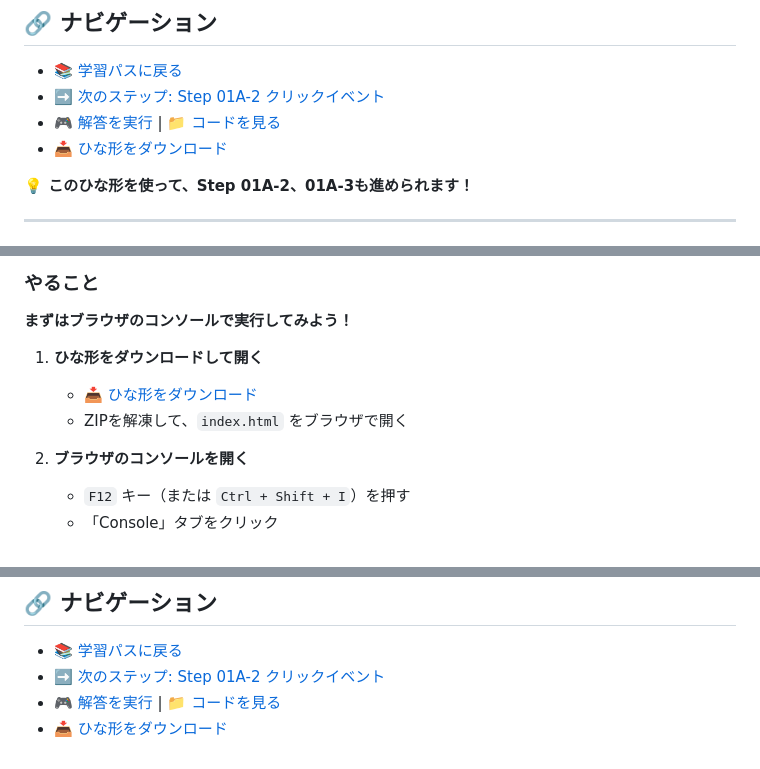
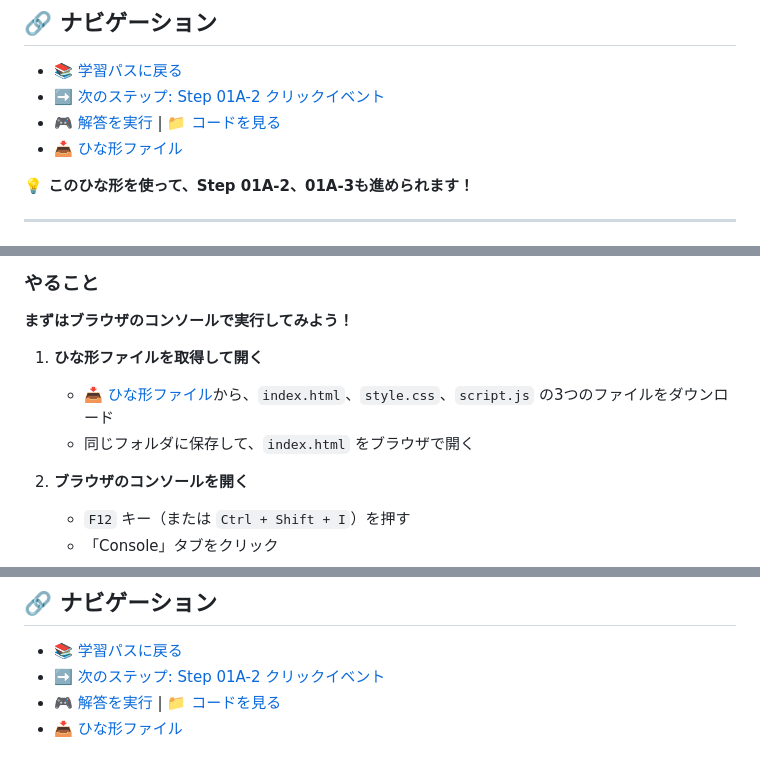
Before and after one commit to yhonda-ohishi/janken_game, a Markdown page: step01a1_get_elements/README.md, 3 parts joined by grey strips. Rendered like a GitHub page.

Commit message:
ZIPファイルの代わりにtemplateフォルダへの直接リンクに変更
Windowsセキュリティ機能によるZIPブロック問題を回避

🤖 Generated with [Claude Code](https://claude.com/claude-code)

Co-Authored-By: Claude <noreply@anthropic.com>

```diff
--- a/step01a1_get_elements/README.md
+++ b/step01a1_get_elements/README.md
@@ -4,7 +4,7 @@
 - [📚 学習パスに戻る](../LEARNING_PATH.md)
 - [➡️ 次のステップ: Step 01A-2 クリックイベント](../step01a2_click_event/README.md)
 - [🎮 解答を実行](https://yhonda-ohishi.github.io/janken_game/step01a1_get_elements/answer/index.html) | [📁 コードを見る](./answer/)
-- [📥 ひな形をダウンロード](step01a1_template.zip)
+- [📥 ひな形ファイル](./template/)
 
 **💡 このひな形を使って、Step 01A-2、01A-3も進められます！**
 
@@ -21,9 +21,9 @@
 
 **まずはブラウザのコンソールで実行してみよう！**
 
-1. **ひな形をダウンロードして開く**
-   - [📥 ひな形をダウンロード](step01a1_template.zip)
-   - ZIPを解凍して、`index.html` をブラウザで開く
+1. **ひな形ファイルを取得して開く**
+   - [📥 ひな形ファイル](./template/)から、`index.html`、`style.css`、`script.js` の3つのファイルをダウンロード
+   - 同じフォルダに保存して、`index.html` をブラウザで開く
 
 2. **ブラウザのコンソールを開く**
    - `F12` キー（または `Ctrl + Shift + I`）を押す
@@ -113,4 +113,4 @@ HTMLで作った要素を、JavaScriptで操作するには、まず「取得」
 - [📚 学習パスに戻る](../LEARNING_PATH.md)
 - [➡️ 次のステップ: Step 01A-2 クリックイベント](../step01a2_click_event/README.md)
 - [🎮 解答を実行](https://yhonda-ohishi.github.io/janken_game/step01a1_get_elements/answer/index.html) | [📁 コードを見る](./answer/)
-- [📥 ひな形をダウンロード](step01a1_template.zip)
+- [📥 ひな形ファイル](./template/)
```
